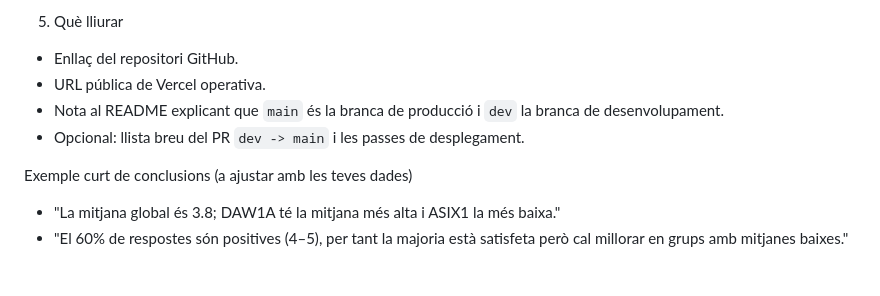
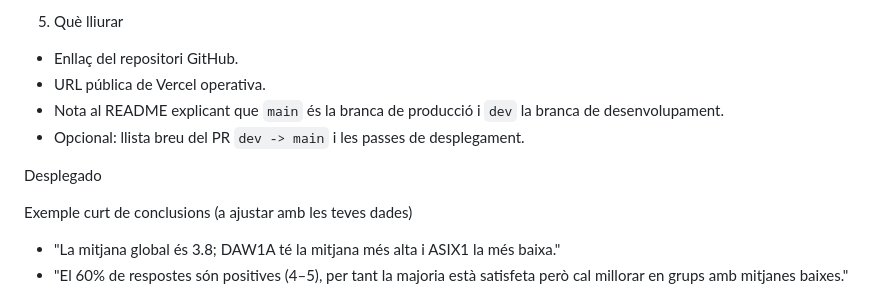
Before and after one commit to caballeroJoel/encuesta_clase_ia, a Markdown page: README.md, the part around the change. GitHub-like rendering; blank space fills up the shorter version.

Commit message:
desplegado en vercel

```diff
--- a/README.md
+++ b/README.md
@@ -96,6 +96,8 @@ git push -u origin dev
 - Nota al README explicant que `main` és la branca de producció i `dev` la branca de desenvolupament.
 - Opcional: llista breu del PR `dev -> main` i les passes de desplegament.
 
+Desplegado
+
 Exemple curt de conclusions (a ajustar amb les teves dades)
 - "La mitjana global és 3.8; DAW1A té la mitjana més alta i ASIX1 la més baixa."
 - "El 60% de respostes són positives (4–5), per tant la majoria està satisfeta però cal millorar en grups amb mitjanes baixes."
```
